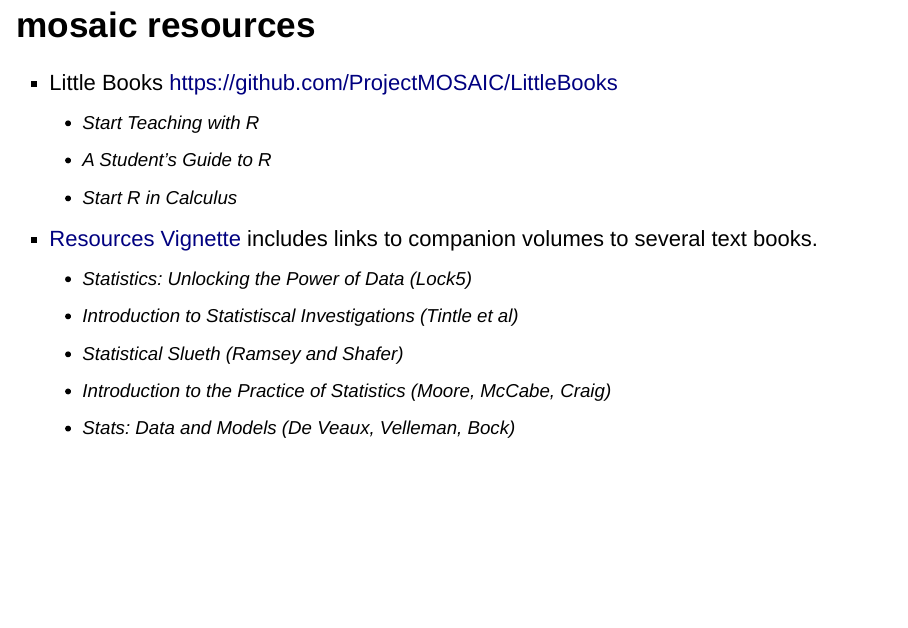
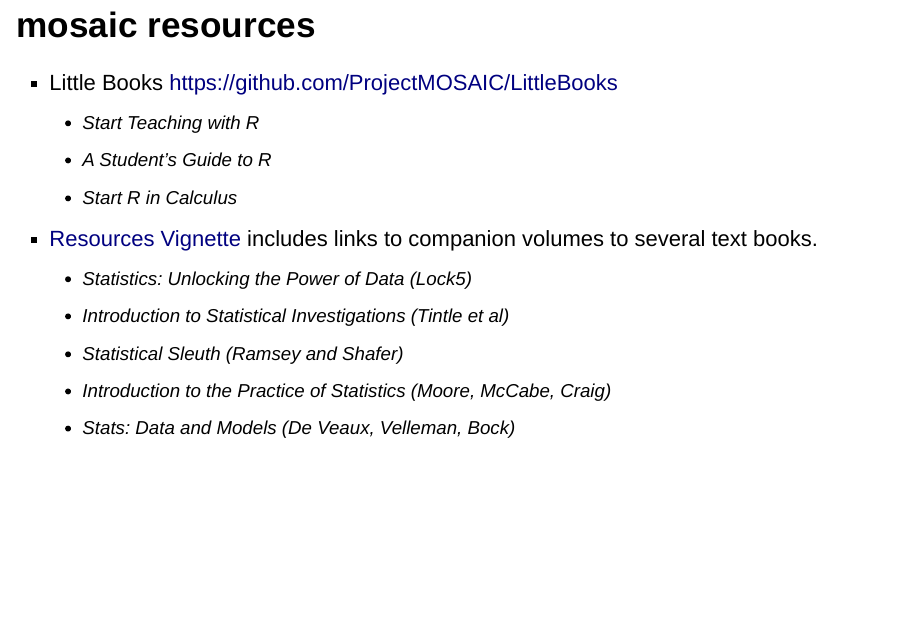
Before and after one commit to rpruim/LessVolume, an R Markdown document (ecots-2016/LessVolume-eCOTS2016.Rmd): page 77 of 79. Rendered offline with R 4.5, knitr and Pandoc, with nearby package versions; drawn as Slidy slides in place of the format the file asks for; some code elsewhere in the file could not run offline.

Commit message:
more typo fixes

```diff
--- a/ecots-2016/LessVolume-eCOTS2016.Rmd
+++ b/ecots-2016/LessVolume-eCOTS2016.Rmd
@@ -975,8 +975,8 @@
 
  * [Resources Vignette](https://github.com/ProjectMOSAIC/mosaic/blob/master/vignettes/mosaic-resources.Rmd) includes links to companion volumes to several text books.
       * *Statistics: Unlocking the Power of Data* (Lock5)
-      * *Introduction to Statistiscal Investigations* (Tintle et al)
-      * *Statistical Slueth* (Ramsey and Shafer)
+      * *Introduction to Statistical Investigations* (Tintle et al)
+      * *Statistical Sleuth* (Ramsey and Shafer)
       * *Introduction to the Practice of Statistics* (Moore, McCabe, Craig)
       * *Stats: Data and Models* (De Veaux, Velleman, Bock)
 
```
Also changed, not shown: ecots-2016/LessVolume-eCOTS2016.html.
